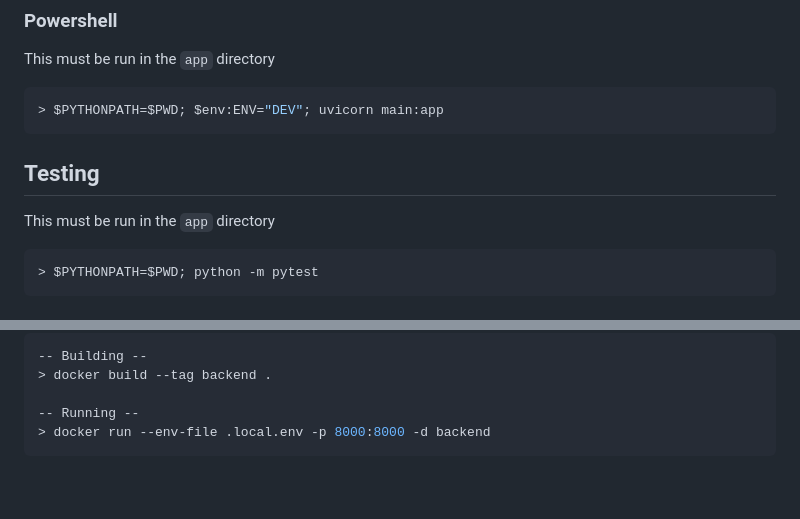
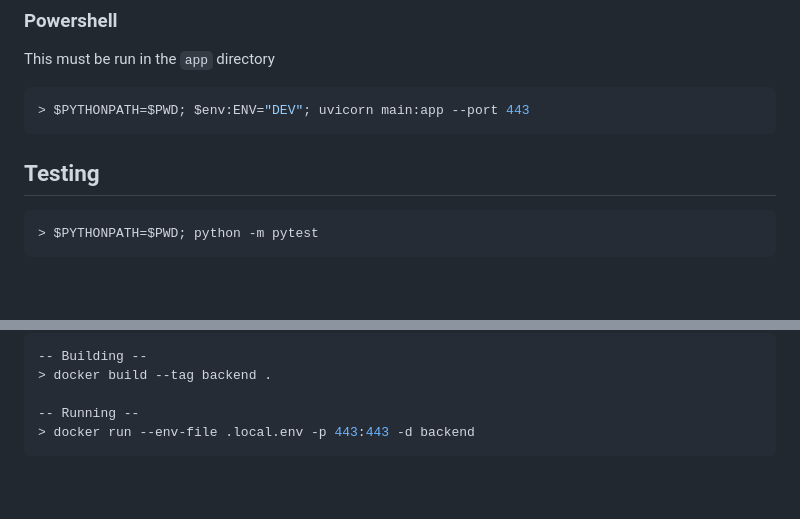
Before and after one commit to danielth-uk/QAC020X328K, a Markdown page: README.md, 2 parts joined by grey strips. Drawn GitHub-style; blank space fills up the shorter version.

````diff
--- a/README.md
+++ b/README.md
@@ -60,12 +60,11 @@ To install dependencies run the following command in the root directory (where r
 
 This must be run in the `app` directory
 ``` powershell
-> $PYTHONPATH=$PWD; $env:ENV="DEV"; uvicorn main:app
+> $PYTHONPATH=$PWD; $env:ENV="DEV"; uvicorn main:app --port 443
 ```
 
 ## Testing
 
-This must be run in the `app` directory
 ``` powershell
 > $PYTHONPATH=$PWD; python -m pytest
 ```
@@ -97,7 +96,7 @@ DATABASE_HOST=
 > docker build --tag backend .
 
 -- Running --
-> docker run --env-file .local.env -p 8000:8000 -d backend
+> docker run --env-file .local.env -p 443:443 -d backend
 ```
 
 <br />
````
